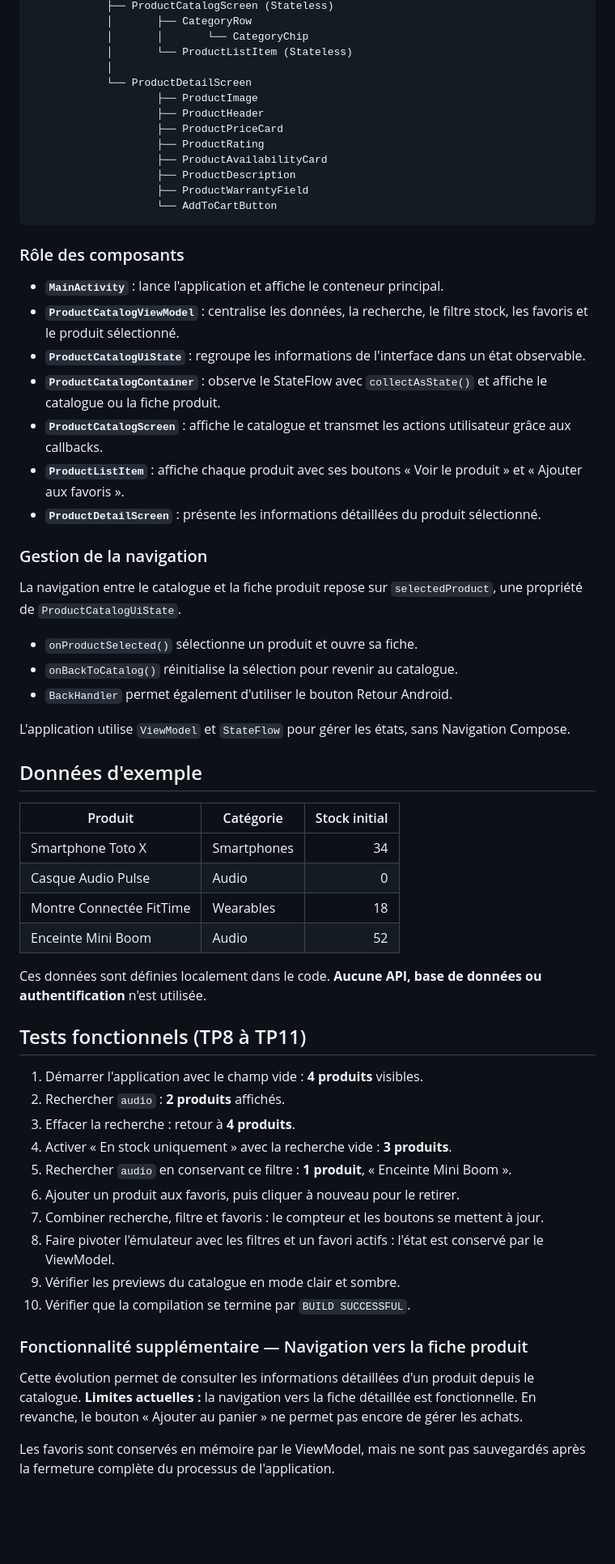
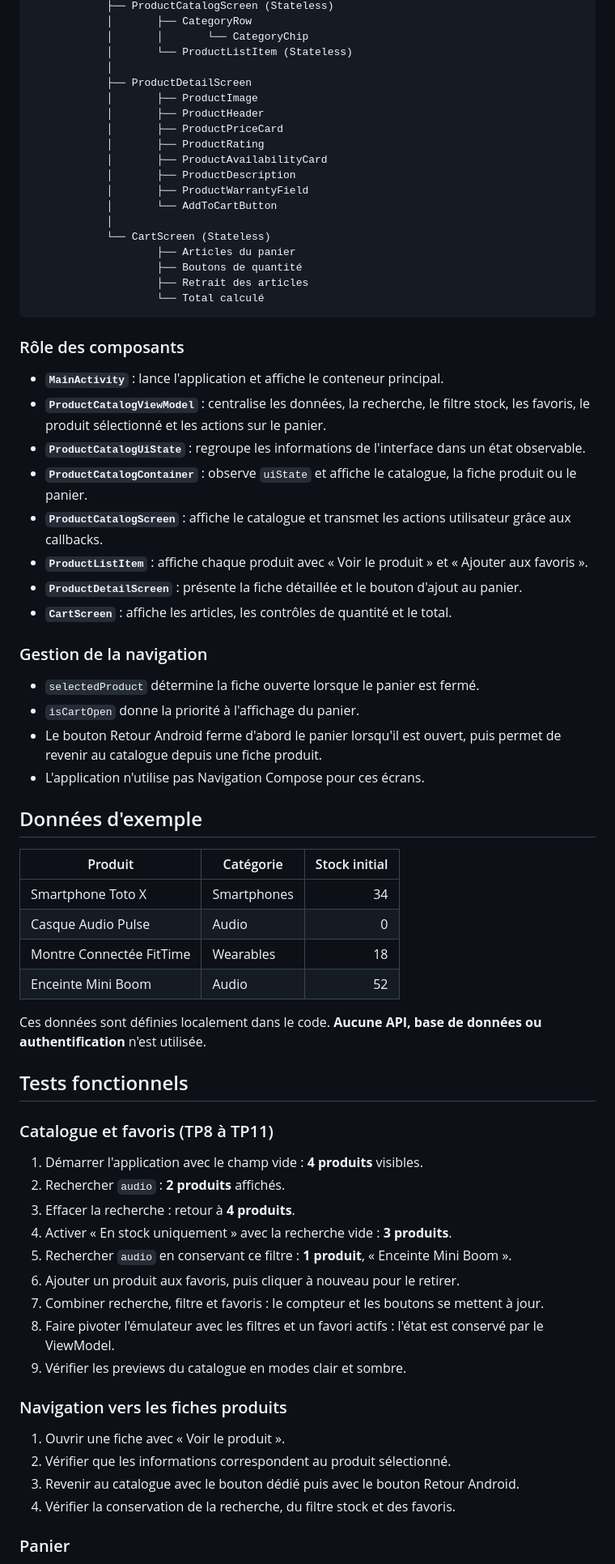
Before and after one commit to AlexTng44000/ProductExplorer, a Markdown page: README.md, the part around one of its changes. Shown at 81% size. GitHub-like rendering; blank space fills up the shorter version.

Commit message:
feat: add shopping cart and update README

````diff
--- a/README.md
+++ b/README.md
@@ -91,42 +147,45 @@ MainActivity
             │       │       └── CategoryChip
             │       └── ProductListItem (Stateless)
             │
-            └── ProductDetailScreen
-                    ├── ProductImage
-                    ├── ProductHeader
-                    ├── ProductPriceCard
-                    ├── ProductRating
-                    ├── ProductAvailabilityCard
-                    ├── ProductDescription
-                    ├── ProductWarrantyField
-                    └── AddToCartButton
+            ├── ProductDetailScreen
+            │       ├── ProductImage
+            │       ├── ProductHeader
+            │       ├── ProductPriceCard
+            │       ├── ProductRating
+            │       ├── ProductAvailabilityCard
+            │       ├── ProductDescription
+            │       ├── ProductWarrantyField
+            │       └── AddToCartButton
+            │
+            └── CartScreen (Stateless)
+                    ├── Articles du panier
+                    ├── Boutons de quantité
+                    ├── Retrait des articles
+                    └── Total calculé
 ```
 
 ### Rôle des composants
 
 - **`MainActivity`** : lance l'application et affiche le conteneur principal.
-- **`ProductCatalogViewModel`** : centralise les données, la recherche, le filtre stock, les favoris et le produit sélectionné.
+- **`ProductCatalogViewModel`** : centralise les données, la recherche, le filtre stock, les favoris, le produit sélectionné et les actions sur le panier.
 - **`ProductCatalogUiState`** : regroupe les informations de l'interface dans un état observable.
-- **`ProductCatalogContainer`** : observe le StateFlow avec `collectAsState()` et affiche le catalogue ou la fiche produit.
+- **`ProductCatalogContainer`** : observe `uiState` et affiche le catalogue, la fiche produit ou le panier.
 - **`ProductCatalogScreen`** : affiche le catalogue et transmet les actions utilisateur grâce aux callbacks.
-- **`ProductListItem`** : affiche chaque produit avec ses boutons « Voir le produit » et « Ajouter aux favoris ».
-- **`ProductDetailScreen`** : présente les informations détaillées du produit sélectionné.
+- **`ProductListItem`** : affiche chaque produit avec « Voir le produit » et « Ajouter aux favoris ».
+- **`ProductDetailScreen`** : présente la fiche détaillée et le bouton d'ajout au panier.
+- **`CartScreen`** : affiche les articles, les contrôles de quantité et le total.
 
 ### Gestion de la navigation
 
-La navigation entre le catalogue et la fiche produit repose sur `selectedProduct`, une propriété de `ProductCatalogUiState`.
-
-- `onProductSelected()` sélectionne un produit et ouvre sa fiche.
-- `onBackToCatalog()` réinitialise la sélection pour revenir au catalogue.
-- `BackHandler` permet également d'utiliser le bouton Retour Android.
-
-L'application utilise `ViewModel` et `StateFlow` pour gérer les états, sans Navigation Compose.
-
+- `selectedProduct` détermine la fiche ouverte lorsque le panier est fermé.
+- `isCartOpen` donne la priorité à l'affichage du panier.
+- Le bouton Retour Android ferme d'abord le panier lorsqu'il est ouvert, puis permet de revenir au catalogue depuis une fiche produit.
+- L'application n'utilise pas Navigation Compose pour ces écrans.
 
 ## Données d'exemple
 
 | Produit | Catégorie | Stock initial |
-|---|---|---:|
+| --- | --- | ---: |
 | Smartphone Toto X | Smartphones | 34 |
 | Casque Audio Pulse | Audio | 0 |
 | Montre Connectée FitTime | Wearables | 18 |
@@ -134,7 +193,9 @@ L'application utilise `ViewModel` et `StateFlow` pour gérer les états, sans Na
 
 Ces données sont définies localement dans le code. **Aucune API, base de données ou authentification** n'est utilisée.
 
-## Tests fonctionnels (TP8 à TP11)
+## Tests fonctionnels
+
+### Catalogue et favoris (TP8 à TP11)
 
 1. Démarrer l'application avec le champ vide : **4 produits** visibles.
 2. Rechercher `audio` : **2 produits** affichés.
@@ -144,18 +205,14 @@ Ces données sont définies localement dans le code. **Aucune API, base de donn
 6. Ajouter un produit aux favoris, puis cliquer à nouveau pour le retirer.
 7. Combiner recherche, filtre et favoris : le compteur et les boutons se mettent à jour.
 8. Faire pivoter l'émulateur avec les filtres et un favori actifs : l'état est conservé par le ViewModel.
-9. Vérifier les previews du catalogue en mode clair et sombre.
-10. Vérifier que la compilation se termine par `BUILD SUCCESSFUL`.
+9. Vérifier les previews du catalogue en modes clair et sombre.
 
-### Fonctionnalité supplémentaire — Navigation vers la fiche produit
+### Navigation vers les fiches produits
 
-Cette évolution permet de consulter les informations détaillées
-d'un produit depuis le catalogue.
-**Limites actuelles :** la navigation vers la fiche détaillée est
-fonctionnelle. En revanche, le bouton « Ajouter au panier »
-ne permet pas encore de gérer les achats.
+1. Ouvrir une fiche avec « Voir le produit ».
+2. Vérifier que les informations correspondent au produit sélectionné.
+3. Revenir au catalogue avec le bouton dédié puis avec le bouton Retour Android.
+4. Vérifier la conservation de la recherche, du filtre stock et des favoris.
 
-Les favoris sont conservés en mémoire par le ViewModel,
-mais ne sont pas sauvegardés après la fermeture complète
-du processus de l'application.
+### Panier
 
````
Also changed, not shown: other parts of README.md (+82 -46 lines), screenshots/panier-produits.png (added), 1 other file.
